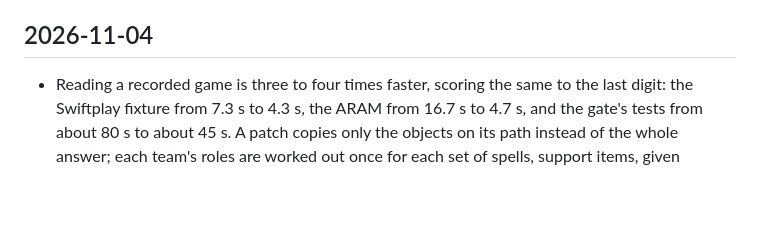
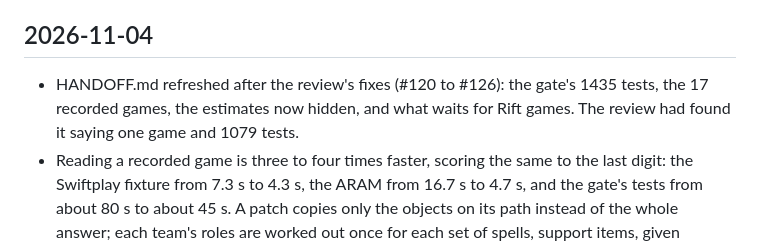
Before and after one commit to NickHarder/LeagueasyMode, a Markdown page: docs/log.md, the part around the change. Drawn GitHub-style; blank space fills up the shorter version.

```diff
--- a/docs/log.md
+++ b/docs/log.md
@@ -6,6 +6,9 @@ skill has the format.
 
 ## 2026-11-04
 
+- HANDOFF.md refreshed after the review's fixes (#120 to #126): the gate's 1435 tests, the 17
+  recorded games, the estimates now hidden, and what waits for Rift games. The review had found it
+  saying one game and 1079 tests.
 - Reading a recorded game is three to four times faster, scoring the same to the last digit: the
   Swiftplay fixture from 7.3 s to 4.3 s, the ARAM from 16.7 s to 4.7 s, and the gate's tests from
   about 80 s to about 45 s. A patch copies only the objects on its path instead of the whole
```
Also changed, not shown: HANDOFF.md (+32 -37 lines).
